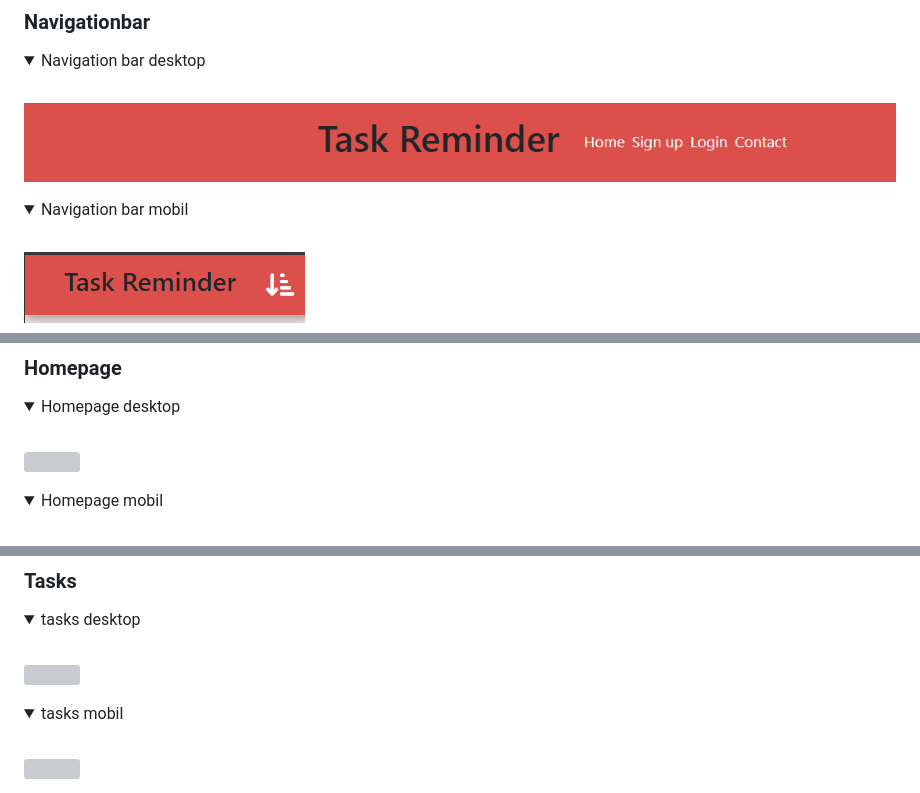
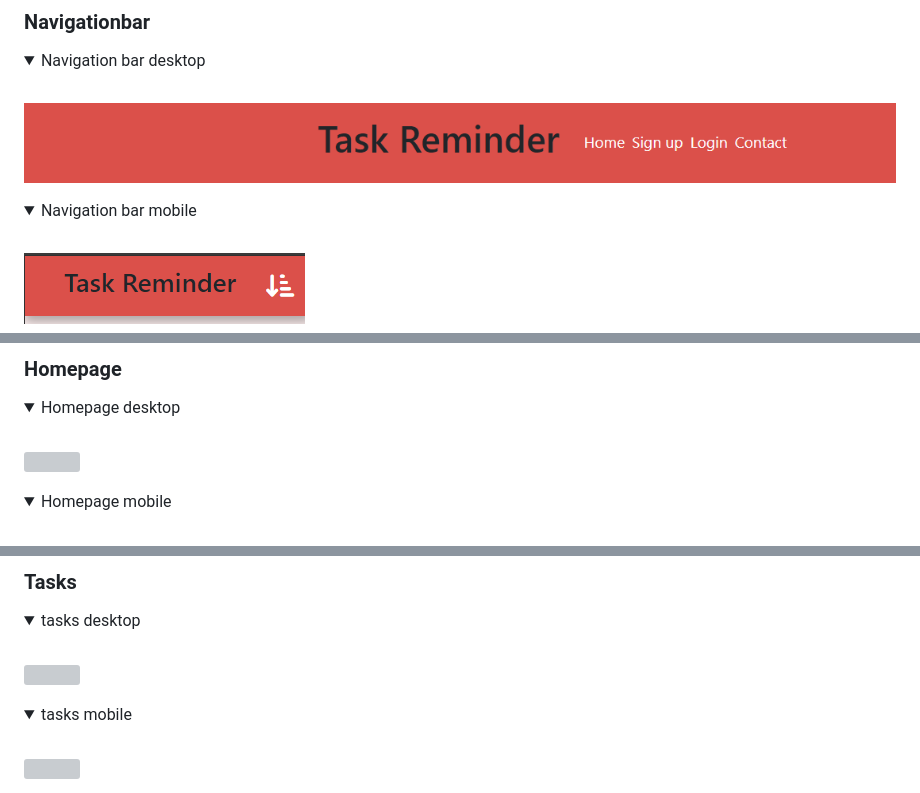
Before and after one commit to Timalexanderandersson/Task-Reminder, a Markdown page: README.md, 3 parts joined by grey strips. Drawn GitHub-style; folded sections open; grey boxes are pictures that could not be loaded.

```diff
--- a/README.md
+++ b/README.md
@@ -240,7 +249,7 @@ When the user story is done.
 <img src="assets/readme/navbar_desktop.PNG">
 </details>
 <details>
-<summary>Navigation bar mobil</summary>
+<summary>Navigation bar mobile</summary>
 <br>
 <img src="assets/readme/nav_bar_mobil.PNG">
 </details>
@@ -258,7 +267,7 @@ When the user story is done.
 <img src="assets/readme/index_desktop.PNG">
 </details>
 <details>
-<summary>Homepage mobil</summary>
+<summary>Homepage mobile</summary>
 <br>
 <img src="assets/readme/homepage_mobil.PNG">
 </details>
@@ -276,7 +285,7 @@ When the user story is done.
 <img src="assets/readme/logged_in_desktop.PNG">
 </details>
 <details>
-<summary>tasks mobil</summary>
+<summary>tasks mobile</summary>
 <br>
 <img src="assets/readme/loged_in_user_mobil.PNG">
 </details>
```
Also changed, not shown: other parts of README.md (+73 -14 lines), assets/readme/Ligthhouse_mobile.PNG (added), assets/readme/Screenshot 2024-10-03 at 19.09.04.png (added), assets/readme/desktop_ligthhouse.PNG (added), 1 other file.
